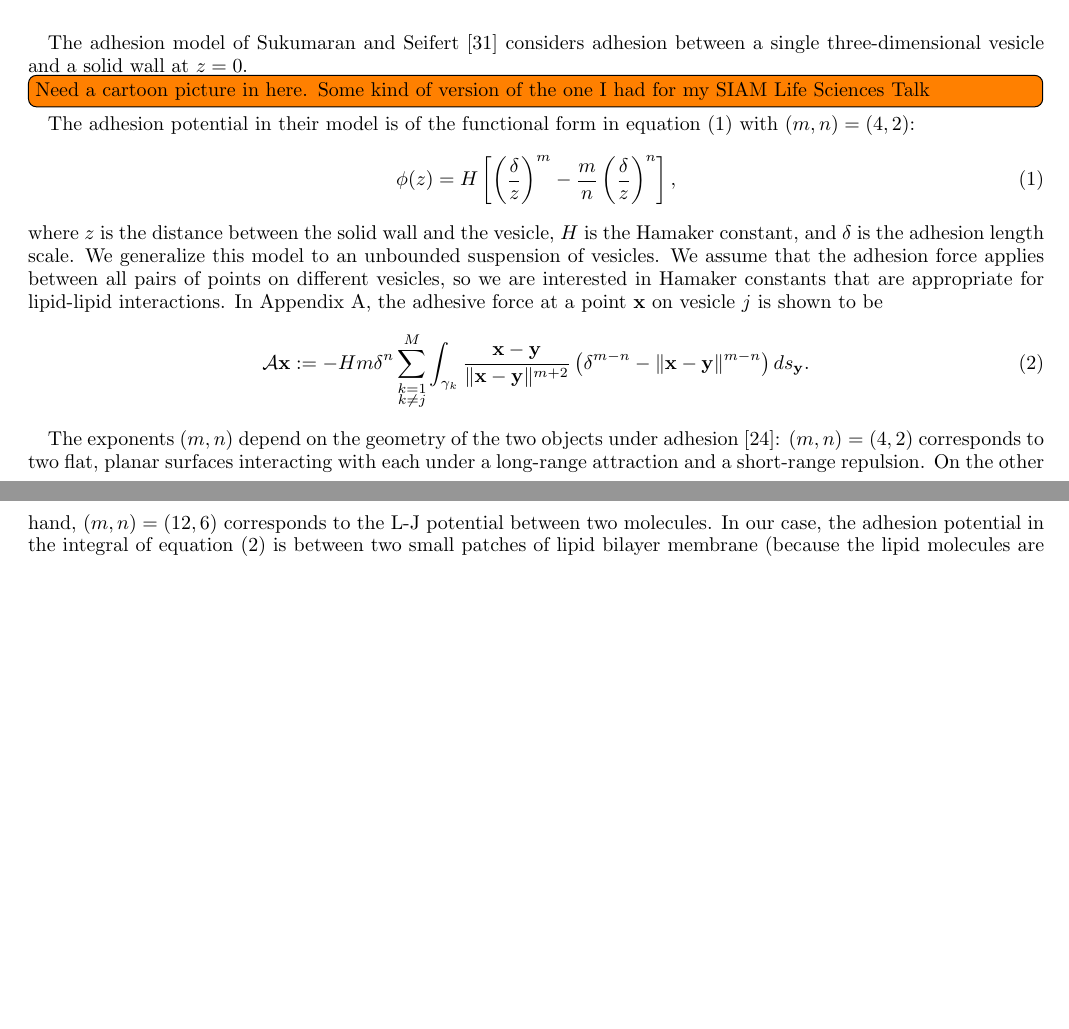
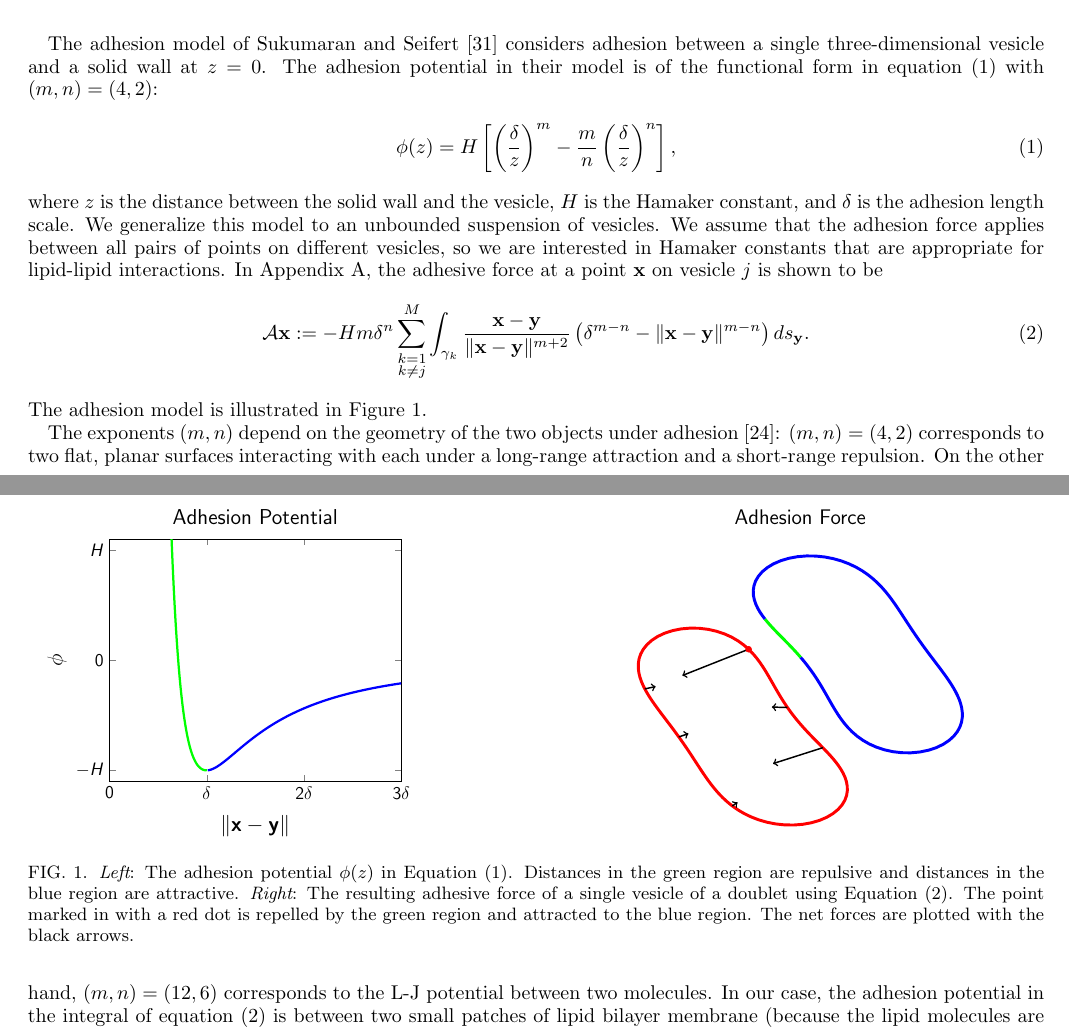
Before and after one commit to quaife/brinkman, a LaTeX paper (vesicle_code/docs/adhesion/adhesion.tex): two parts of pages 3 and 4 of 15, joined at a grey line, cut so that both start at the same text, the shorter picture padded with empty space. Compiled offline with pdfLaTeX.

Commit message:
added a cartoon figure

```diff
--- a/vesicle_code/docs/adhesion/adhesion.tex
+++ b/vesicle_code/docs/adhesion/adhesion.tex
@@ -335,10 +335,8 @@ now describe.
 \subsection{Adhesion Model}
 The adhesion model of Sukumaran and Seifert~\cite{suk-sei2001} considers
 adhesion between a single three-dimensional vesicle and a solid wall at
-$z=0$.  \todo[inline]{Need a cartoon picture in here.  Some kind of
-version of the one I had for my SIAM Life Sciences Talk} The adhesion
-potential in their model is of the functional form in
-equation~\eqref{eq:adhesion_potential} with $(m,n) = (4,2)$:
+$z=0$.  The adhesion potential in their model is of the functional form
+in equation~\eqref{eq:adhesion_potential} with $(m,n) = (4,2)$:
 \begin{align}
 \label{eq:adhesion_potential}
   \phi(z) = H \left[
@@ -358,13 +356,28 @@ vesicle $j$ is shown to be
   \left(\delta^{m-n} - \|\xx - \yy\|^{m-n} \right) ds_\yy.
   \label{eqn:adhesionForce}
 \end{align}
+The adhesion model is illustrated in Figure~\ref{fig:adhesionModel}.
 
-%\begin{align}
-%  \AA\xx:=-4 H \delta^2\sum_{\substack{k=1 \\ k \neq j}}^M
-%  \int_{\gamma_k} \frac{\xx - \yy}{\|\xx - \yy\|^6}
-%  \left(\delta^2 - \|\xx - \yy\|^2 \right) ds_\yy.
-%  \label{eqn:adhesionForce}
-%\end{align}
+\begin{figure}[htp]
+  \begin{minipage}{0.48\textwidth}
+    \centering
+    \includegraphics[height=6cm]{figs/adhesionPotential.pdf}
+  \end{minipage}
+  \hfill
+  \begin{minipage}{0.48\textwidth}
+    \centering
+    \includegraphics[height=6cm]{figs/configCartoon.pdf}
+  \end{minipage}
+  \caption{\label{fig:adhesionModel} {\em Left}: The adhesion potential
+  $\phi(z)$ in Equation~\eqref{eq:adhesion_potential}.  Distances in the
+  green region are repulsive and distances in the blue region are
+  attractive.  {\em Right}: The resulting adhesive force of a single
+  vesicle of a doublet using Equation~\eqref{eqn:adhesionForce}.  The
+  point marked in with a red dot is repelled by the green region and
+  attracted to the blue region.  The net forces are plotted with the
+  black arrows.}
+\end{figure}
+
 
 The exponents $(m,n)$ depend on the geometry of the two objects under
 adhesion~\cite{Book_IntermolecularSurfaceForces}: $(m,n)=(4,2)$
```
Also changed, not shown: vesicle_code/docs/adhesion/figs/adhesionPotential.pdf (added), vesicle_code/docs/adhesion/figs/configCartoon.pdf (added), 1 other file.
